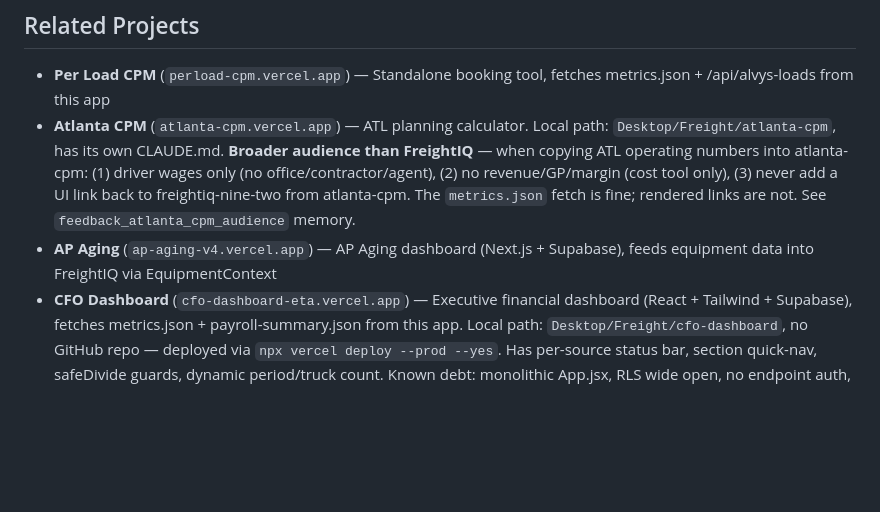
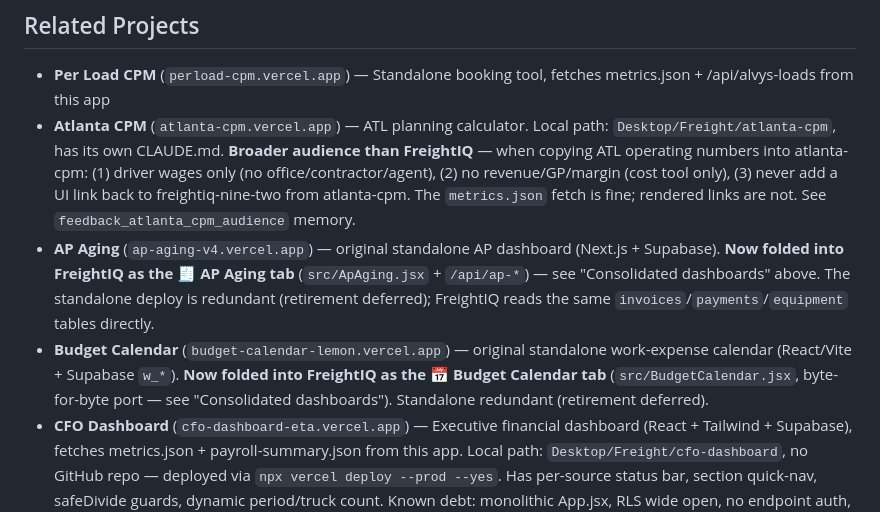
Before and after one commit to bhoffman9/freightiq, a Markdown page: CLAUDE.md, the part around one of its changes. GitHub-like rendering; blank space fills up the shorter version.

```diff
--- a/CLAUDE.md
+++ b/CLAUDE.md
@@ -577,7 +603,8 @@ No test framework configured. No automated tests.
 
 - **Per Load CPM** (`perload-cpm.vercel.app`) — Standalone booking tool, fetches metrics.json + /api/alvys-loads from this app
 - **Atlanta CPM** (`atlanta-cpm.vercel.app`) — ATL planning calculator. Local path: `Desktop/Freight/atlanta-cpm`, has its own CLAUDE.md. **Broader audience than FreightIQ** — when copying ATL operating numbers into atlanta-cpm: (1) driver wages only (no office/contractor/agent), (2) no revenue/GP/margin (cost tool only), (3) never add a UI link back to freightiq-nine-two from atlanta-cpm. The `metrics.json` fetch is fine; rendered links are not. See `feedback_atlanta_cpm_audience` memory.
-- **AP Aging** (`ap-aging-v4.vercel.app`) — AP Aging dashboard (Next.js + Supabase), feeds equipment data into FreightIQ via EquipmentContext
+- **AP Aging** (`ap-aging-v4.vercel.app`) — original standalone AP dashboard (Next.js + Supabase). **Now folded into FreightIQ as the 🧾 AP Aging tab** (`src/ApAging.jsx` + `/api/ap-*`) — see "Consolidated dashboards" above. The standalone deploy is redundant (retirement deferred); FreightIQ reads the same `invoices`/`payments`/`equipment` tables directly.
+- **Budget Calendar** (`budget-calendar-lemon.vercel.app`) — original standalone work-expense calendar (React/Vite + Supabase `w_*`). **Now folded into FreightIQ as the 📅 Budget Calendar tab** (`src/BudgetCalendar.jsx`, byte-for-byte port — see "Consolidated dashboards"). Standalone redundant (retirement deferred).
 - **CFO Dashboard** (`cfo-dashboard-eta.vercel.app`) — Executive financial dashboard (React + Tailwind + Supabase), fetches metrics.json + payroll-summary.json from this app. Local path: `Desktop/Freight/cfo-dashboard`, no GitHub repo — deployed via `npx vercel deploy --prod --yes`. Has per-source status bar, section quick-nav, safeDivide guards, dynamic period/truck count. Known debt: monolithic App.jsx, RLS wide open, no endpoint auth, hardcoded business data.
 - **Flexent Dashboard** (`flexent-dashboard.vercel.app`) — Factoring dashboard for Capacity Express
 - **Alvys Invoice Clearer** (`Desktop/Freight/alvys-clearer.html`) — Standalone HTML tool: drop Flexent CarrierRept PDFs, AI parses invoices, cross-references against Alvys queued loads, exports Alvys-ready CSV. Uses `/api/ai` + `/api/alvys-loads`. Supports multiple PDF drops (accumulates). Alvys API is read-only for invoicing — CSV must be uploaded via Alvys UI.
```
Also changed, not shown: other parts of CLAUDE.md (+26 -0 lines).
